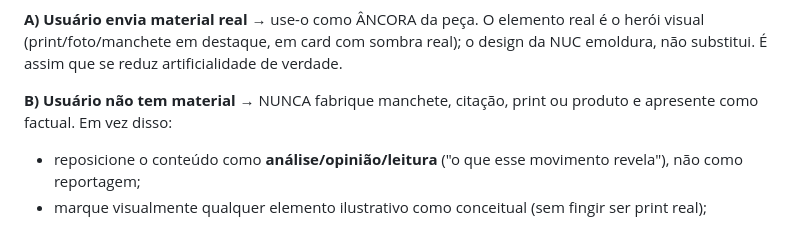
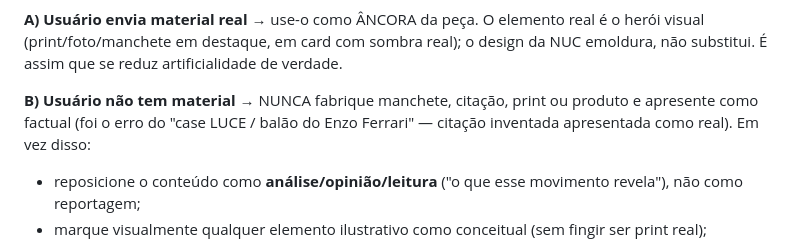
Before and after one commit to nucvisionassessoria-cmyk/Meu-espa-o, a Markdown page: skills/nuc-carrossel/SKILL.md, the part around the change. GitHub-like rendering.

Commit message:
docs(skill): recupera exemplo concreto (case LUCE) na Seção -1
A citação inventada do balão do Enzo Ferrari apresentada como real é o
exemplo canônico do que a regra B proíbe. Mantém o ancoramento didático.

https://claude.ai/code/session_01WQ25oAvUGG1vZisvD96qn2

```diff
--- a/skills/nuc-carrossel/SKILL.md
+++ b/skills/nuc-carrossel/SKILL.md
@@ -78,7 +78,8 @@ herói visual (print/foto/manchete em destaque, em card com sombra real); o desi
 emoldura, não substitui. É assim que se reduz artificialidade de verdade.
 
 **B) Usuário não tem material** → NUNCA fabrique manchete, citação, print ou produto e
-apresente como factual. Em vez disso:
+apresente como factual (foi o erro do "case LUCE / balão do Enzo Ferrari" — citação
+inventada apresentada como real). Em vez disso:
 - reposicione o conteúdo como **análise/opinião/leitura** ("o que esse movimento revela"),
   não como reportagem;
 - marque visualmente qualquer elemento ilustrativo como conceitual (sem fingir ser print real);
```
